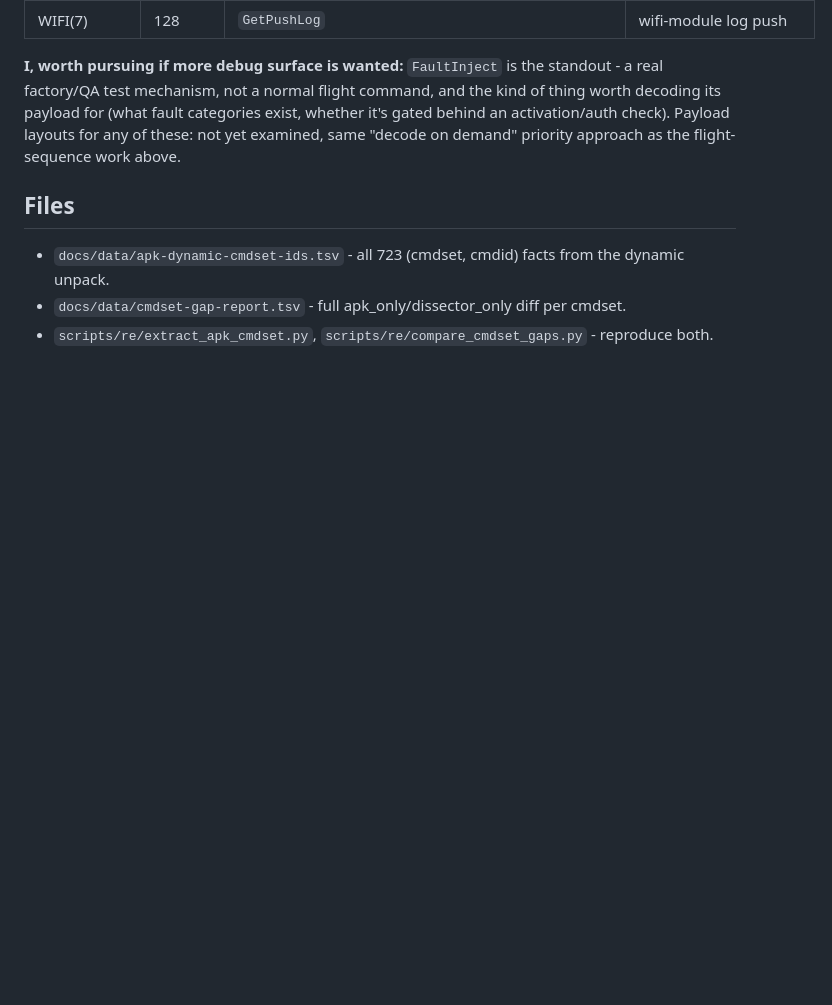
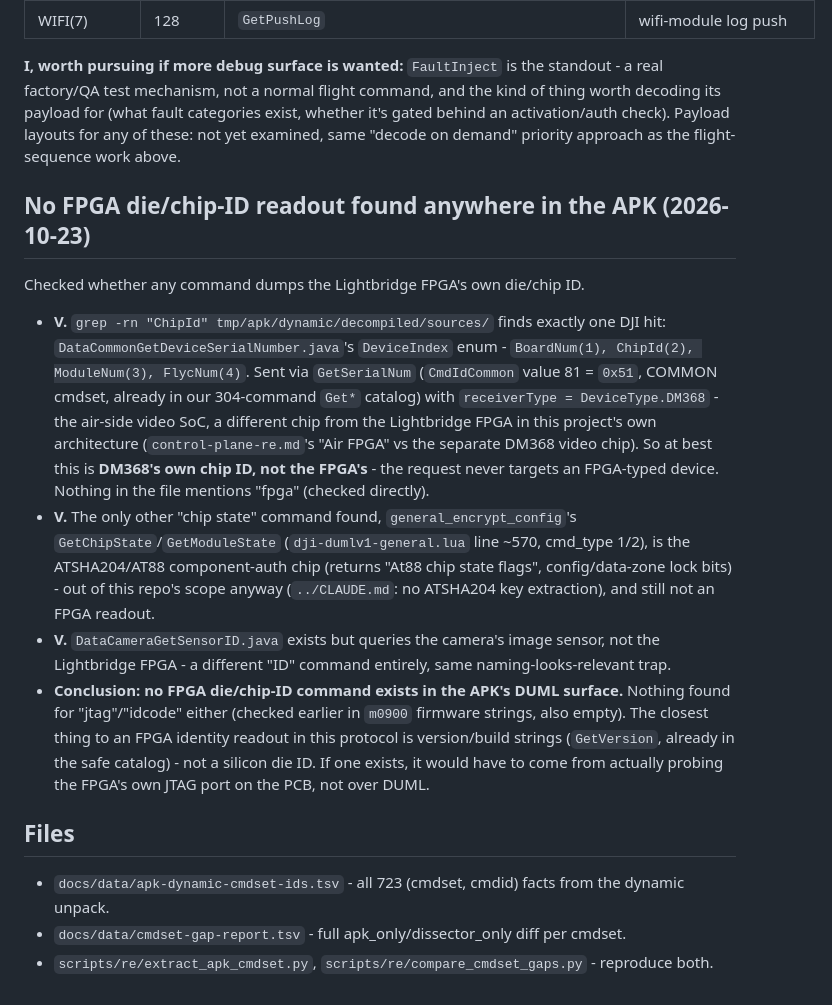
Before and after one commit to awto-au/awto-dji, a Markdown page: docs/apk-vs-dissector-gap-report-2026-10-23.md, the part around the change. Drawn GitHub-style; blank space fills up the shorter version.

Commit message:
docs: no FPGA die/chip-ID command exists in the APK's DUML surface
ChipId(2) in GetSerialNum targets DeviceType.DM368 (video SoC), not the
Lightbridge FPGA; the only other "chip state" command is the ATSHA204
auth chip (out of scope). No jtag/idcode string anywhere either.

Co-Authored-By: Claude Sonnet 5 <noreply@anthropic.com>

```diff
--- a/docs/apk-vs-dissector-gap-report-2026-10-23.md
+++ b/docs/apk-vs-dissector-gap-report-2026-10-23.md
@@ -125,6 +125,31 @@ payload for (what fault categories exist, whether it's gated behind an activatio
 Payload layouts for any of these: not yet examined, same "decode on demand" priority approach as
 the flight-sequence work above.
 
+## No FPGA die/chip-ID readout found anywhere in the APK (2026-10-23)
+
+Checked whether any command dumps the Lightbridge FPGA's own die/chip ID.
+
+- **V.** `grep -rn "ChipId" tmp/apk/dynamic/decompiled/sources/` finds exactly one DJI hit:
+  `DataCommonGetDeviceSerialNumber.java`'s `DeviceIndex` enum - `BoardNum(1), ChipId(2),
+  ModuleNum(3), FlycNum(4)`. Sent via `GetSerialNum` (`CmdIdCommon` value 81 = `0x51`, COMMON
+  cmdset, already in our 304-command `Get*` catalog) with `receiverType = DeviceType.DM368` -
+  the air-side video SoC, a different chip from the Lightbridge FPGA in this project's own
+  architecture (`control-plane-re.md`'s "Air FPGA" vs the separate DM368 video chip). So at best
+  this is **DM368's own chip ID, not the FPGA's** - the request never targets an FPGA-typed
+  device. Nothing in the file mentions "fpga" (checked directly).
+- **V.** The only other "chip state" command found, `general_encrypt_config`'s
+  `GetChipState`/`GetModuleState` (`dji-dumlv1-general.lua` line ~570, cmd_type 1/2), is the
+  ATSHA204/AT88 component-auth chip (returns "At88 chip state flags", config/data-zone lock
+  bits) - out of this repo's scope anyway (`../CLAUDE.md`: no ATSHA204 key extraction), and
+  still not an FPGA readout.
+- **V.** `DataCameraGetSensorID.java` exists but queries the camera's image sensor, not the
+  Lightbridge FPGA - a different "ID" command entirely, same naming-looks-relevant trap.
+- **Conclusion: no FPGA die/chip-ID command exists in the APK's DUML surface.** Nothing found
+  for "jtag"/"idcode" either (checked earlier in `m0900` firmware strings, also empty). The
+  closest thing to an FPGA identity readout in this protocol is version/build strings
+  (`GetVersion`, already in the safe catalog) - not a silicon die ID. If one exists, it would
+  have to come from actually probing the FPGA's own JTAG port on the PCB, not over DUML.
+
 ## Files
 
 - `docs/data/apk-dynamic-cmdset-ids.tsv` - all 723 (cmdset, cmdid) facts from the dynamic unpack.
```
